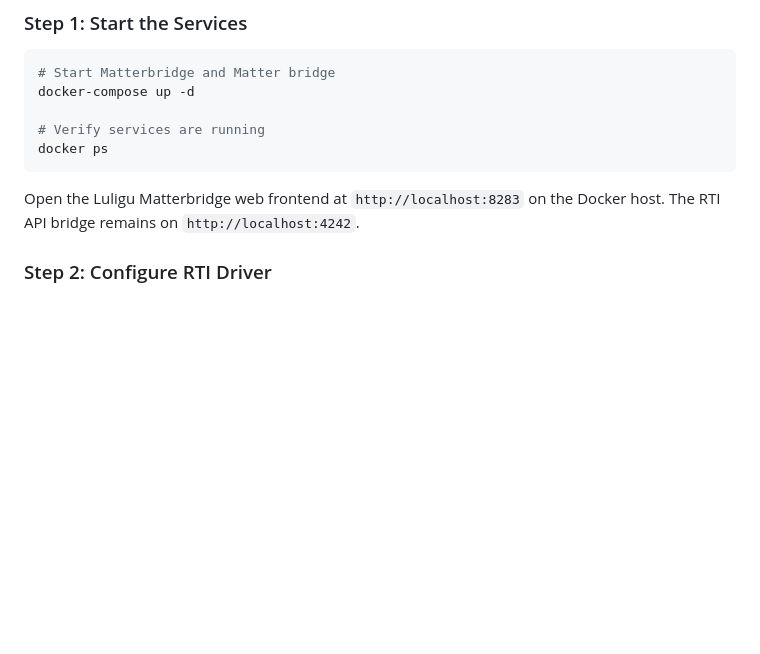
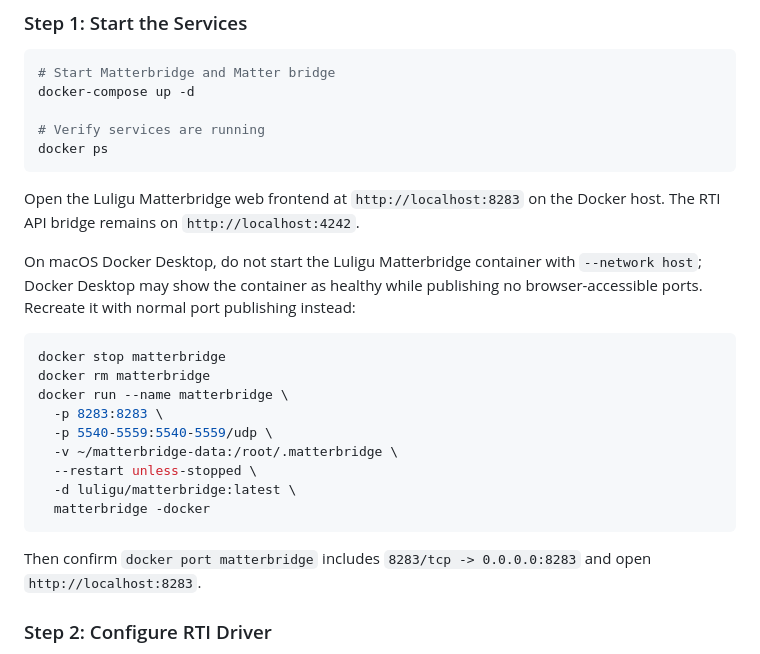
Before and after one commit to Aaron-Gardien/rti-matter-bridge, a Markdown page: RTI_MATTERBRIDGE_README.md, the part around the change. GitHub-like rendering; blank space fills up the shorter version.

Commit message:
Document macOS Matterbridge port publishing
Co-authored-by: Aaron-Gardien <Aaron-Gardien@users.noreply.github.com>

````diff
--- a/RTI_MATTERBRIDGE_README.md
+++ b/RTI_MATTERBRIDGE_README.md
@@ -45,6 +45,22 @@ docker ps
 ```
 
 Open the Luligu Matterbridge web frontend at `http://localhost:8283` on the Docker host. The RTI API bridge remains on `http://localhost:4242`.
+
+On macOS Docker Desktop, do not start the Luligu Matterbridge container with `--network host`; Docker Desktop may show the container as healthy while publishing no browser-accessible ports. Recreate it with normal port publishing instead:
+
+```bash
+docker stop matterbridge
+docker rm matterbridge
+docker run --name matterbridge \
+  -p 8283:8283 \
+  -p 5540-5559:5540-5559/udp \
+  -v ~/matterbridge-data:/root/.matterbridge \
+  --restart unless-stopped \
+  -d luligu/matterbridge:latest \
+  matterbridge -docker
+```
+
+Then confirm `docker port matterbridge` includes `8283/tcp -> 0.0.0.0:8283` and open `http://localhost:8283`.
 
 ### Step 2: Configure RTI Driver
 1. Import `RTI_Driver/` into RTI Integration Designer
````
